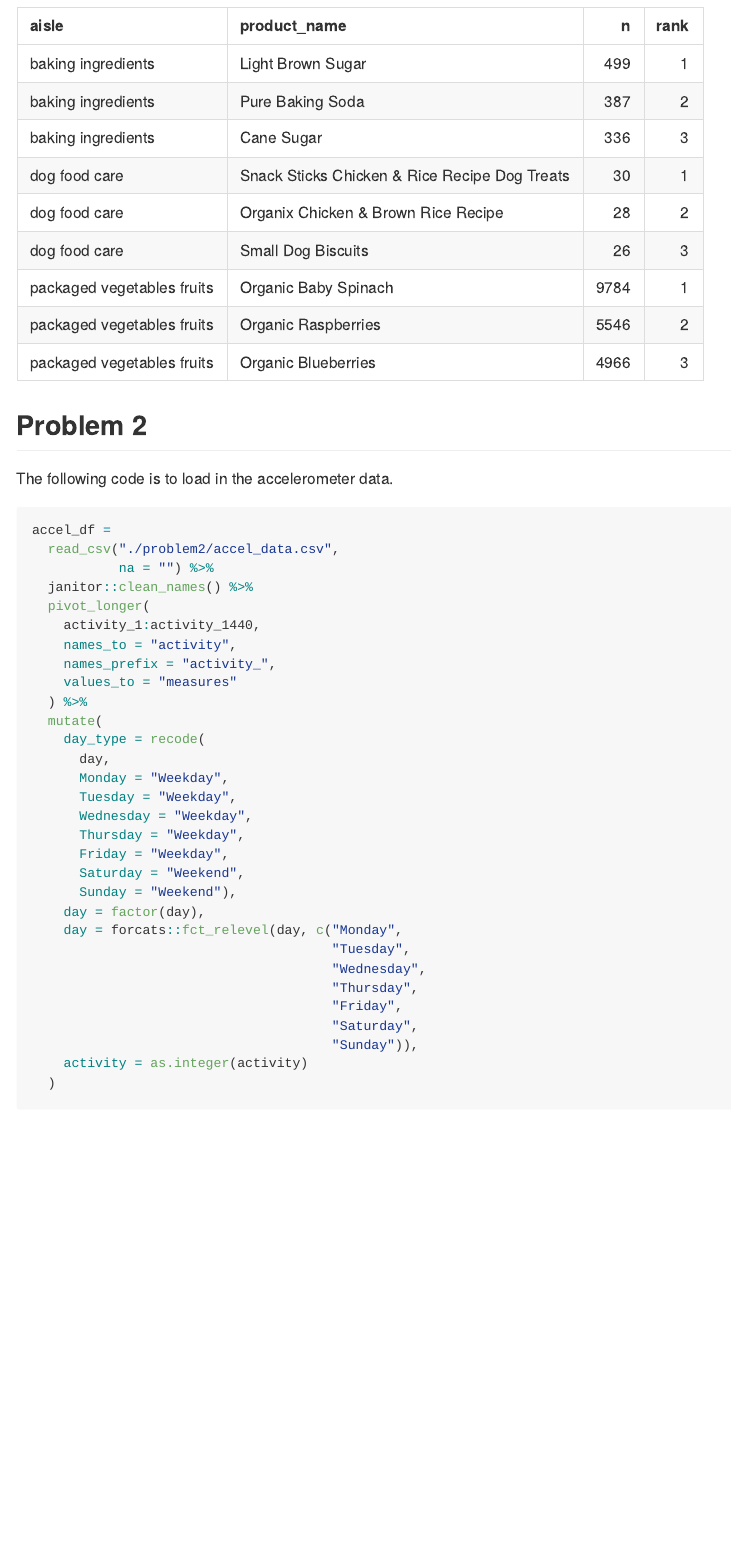
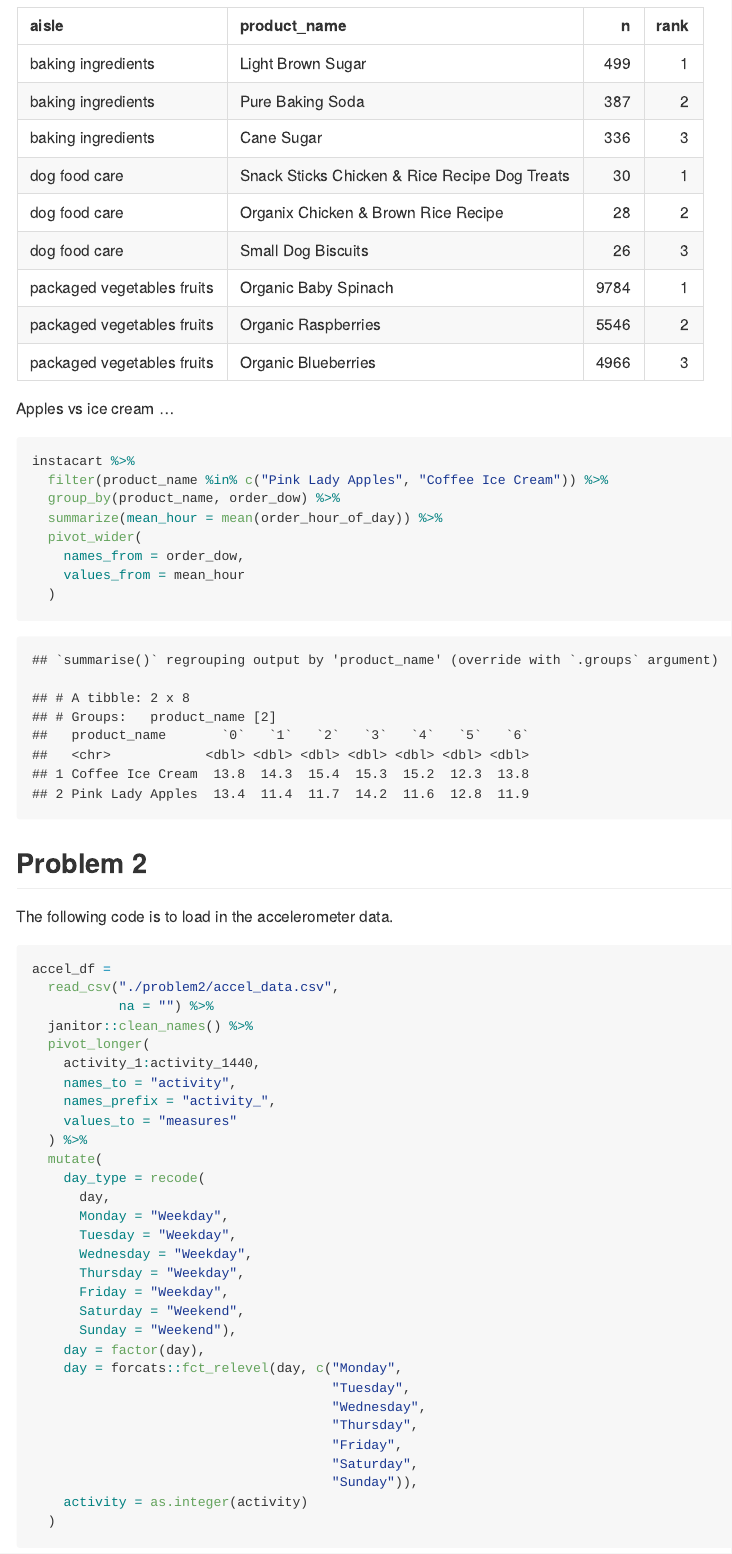
Before and after one commit to MeganMarziali/p8105_hw3_mem2371, an R Markdown document (hw3.Rmd): the page in a window 1100 px wide, from 2560 px down. The pictures show the output file hw3.md that the author committed with the source, drawn offline in the style of GitHub.

Commit message:
finished code for problem 1 :)

````diff
--- a/hw3.Rmd
+++ b/hw3.Rmd
@@ -82,6 +82,19 @@ instacart %>%
   knitr::kable()
 ```
 
+Apples vs ice cream ...
+
+```{r}
+instacart %>%
+  filter(product_name %in% c("Pink Lady Apples", "Coffee Ice Cream")) %>%
+  group_by(product_name, order_dow) %>%
+  summarize(mean_hour = mean(order_hour_of_day)) %>%
+  pivot_wider(
+    names_from = order_dow,
+    values_from = mean_hour
+  )
+```
+
 
 ## Problem 2
 
````
Also changed, not shown: hw3.md, hw3_files/figure-gfm/unnamed-chunk-9-1.png (added).
